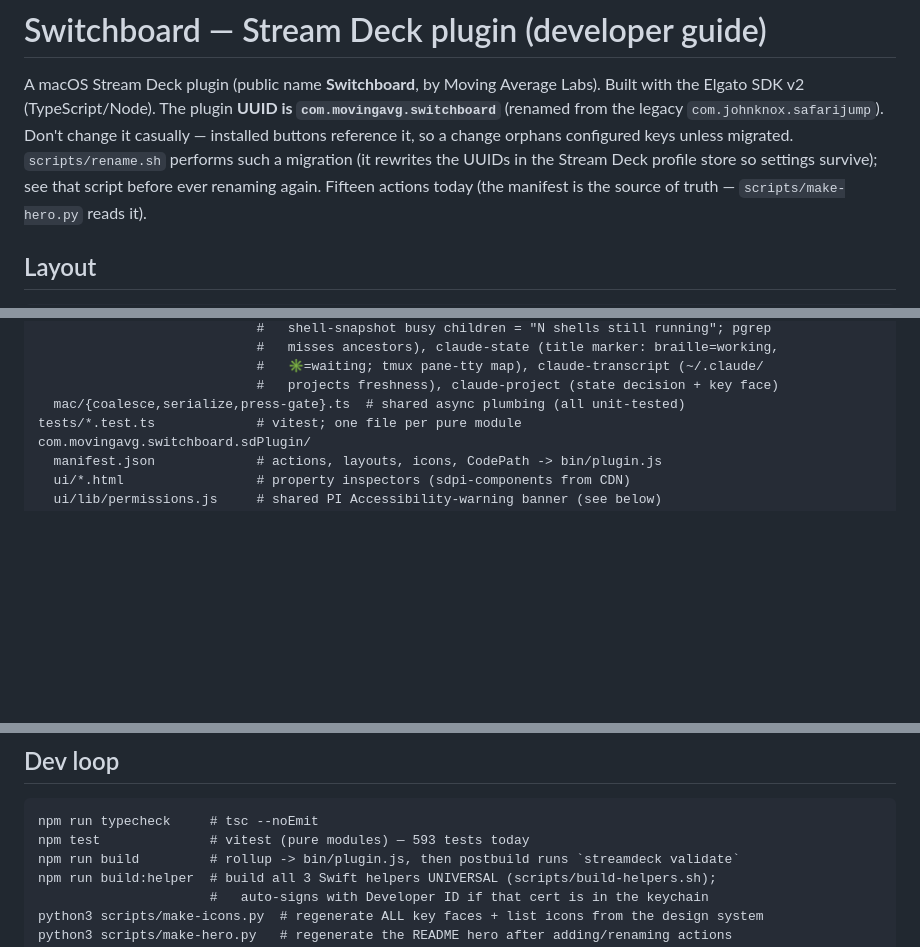
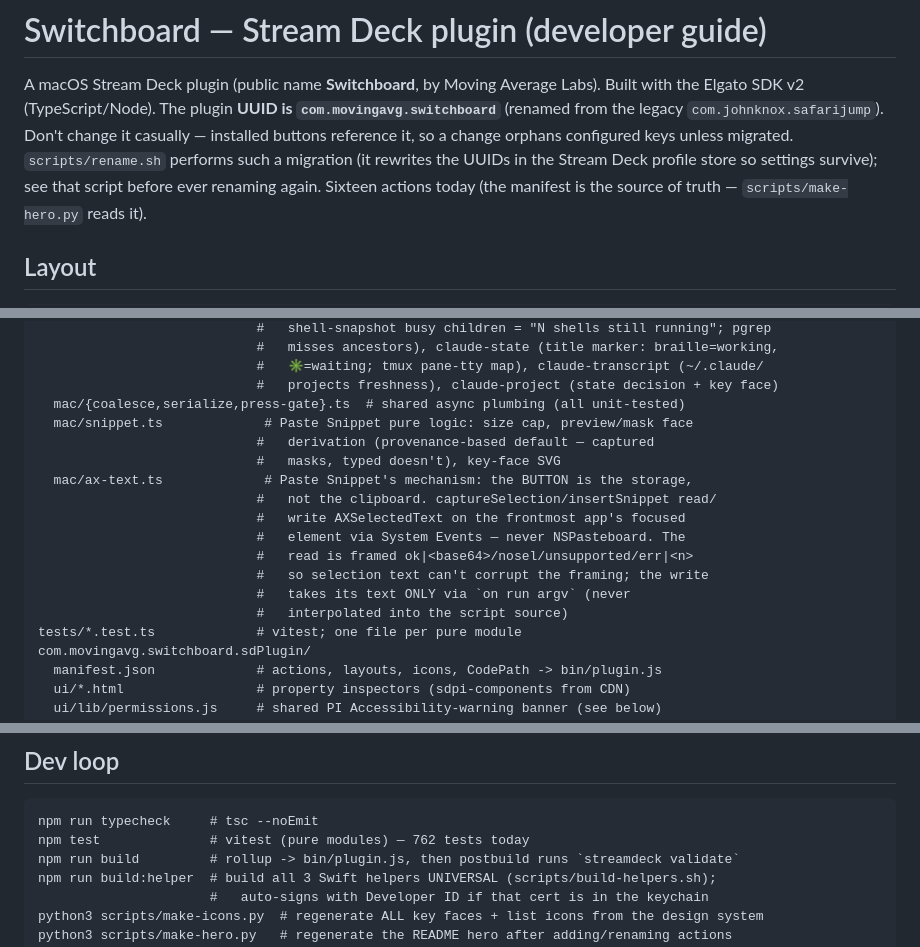
Before and after one commit to windaddict/switchboard-streamdeck, a Markdown page: CLAUDE.md, 3 parts joined by grey strips. Drawn GitHub-style; blank space fills up the shorter version.

````diff
--- a/CLAUDE.md
+++ b/CLAUDE.md
@@ -6,7 +6,7 @@ Built with the Elgato SDK v2 (TypeScript/Node). The plugin **UUID is
 Don't change it casually — installed buttons reference it, so a change orphans
 configured keys unless migrated. `scripts/rename.sh` performs such a migration
 (it rewrites the UUIDs in the Stream Deck profile store so settings survive); see
-that script before ever renaming again. Fifteen actions today (the manifest is the
+that script before ever renaming again. Sixteen actions today (the manifest is the
 source of truth — `scripts/make-hero.py` reads it).
 
 ## Layout
@@ -37,6 +37,17 @@ src/
                             #   ✳=waiting; tmux pane-tty map), claude-transcript (~/.claude/
                             #   projects freshness), claude-project (state decision + key face)
   mac/{coalesce,serialize,press-gate}.ts  # shared async plumbing (all unit-tested)
+  mac/snippet.ts             # Paste Snippet pure logic: size cap, preview/mask face
+                            #   derivation (provenance-based default — captured
+                            #   masks, typed doesn't), key-face SVG
+  mac/ax-text.ts             # Paste Snippet's mechanism: the BUTTON is the storage,
+                            #   not the clipboard. captureSelection/insertSnippet read/
+                            #   write AXSelectedText on the frontmost app's focused
+                            #   element via System Events — never NSPasteboard. The
+                            #   read is framed ok|<base64>/nosel/unsupported/err|<n>
+                            #   so selection text can't corrupt the framing; the write
+                            #   takes its text ONLY via `on run argv` (never
+                            #   interpolated into the script source)
 tests/*.test.ts             # vitest; one file per pure module
 com.movingavg.switchboard.sdPlugin/
   manifest.json             # actions, layouts, icons, CodePath -> bin/plugin.js
@@ -82,7 +93,7 @@ terminal.
 
 ```
 npm run typecheck     # tsc --noEmit
-npm test              # vitest (pure modules) — 593 tests today
+npm test              # vitest (pure modules) — 762 tests today
 npm run build         # rollup -> bin/plugin.js, then postbuild runs `streamdeck validate`
 npm run build:helper  # build all 3 Swift helpers UNIVERSAL (scripts/build-helpers.sh);
                       #   auto-signs with Developer ID if that cert is in the keychain
````
Also changed, not shown: README.md (+5 -2 lines), docs/switchboard-hero.png, 16 other files.
